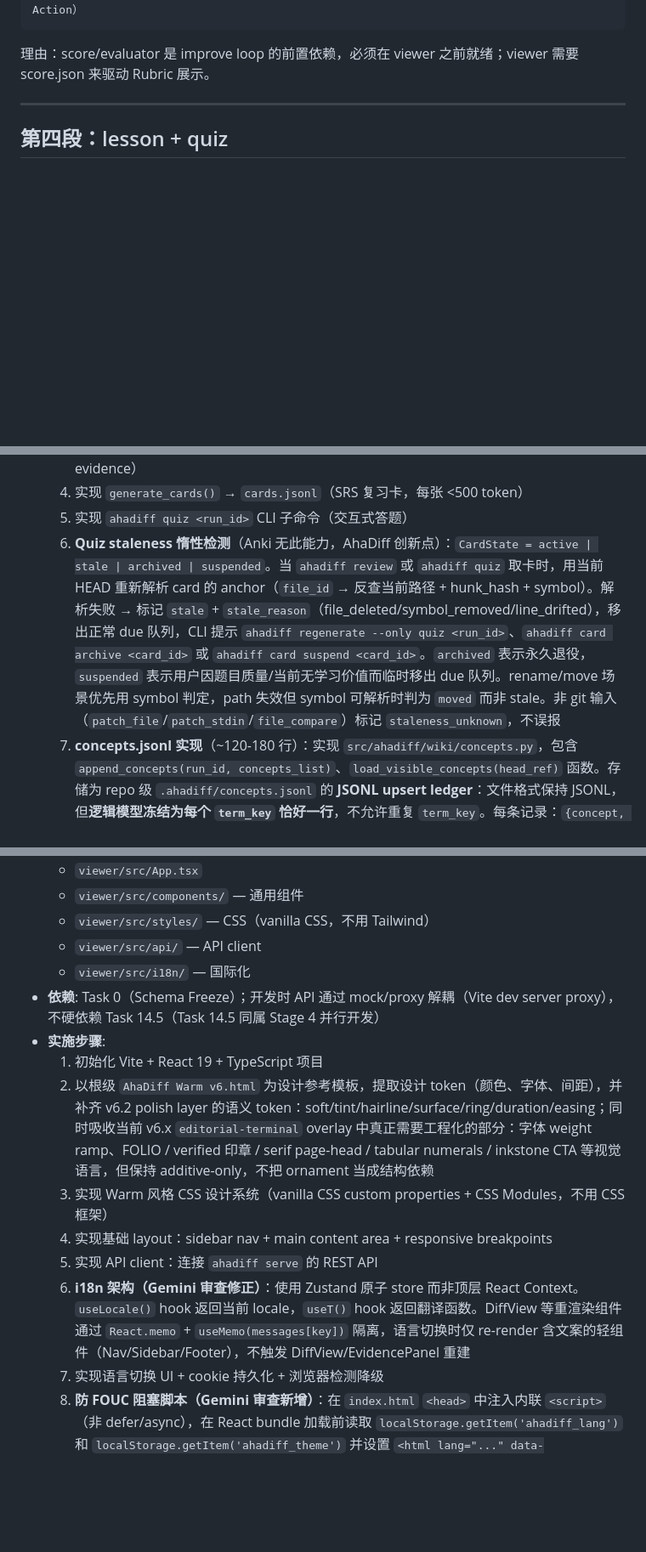
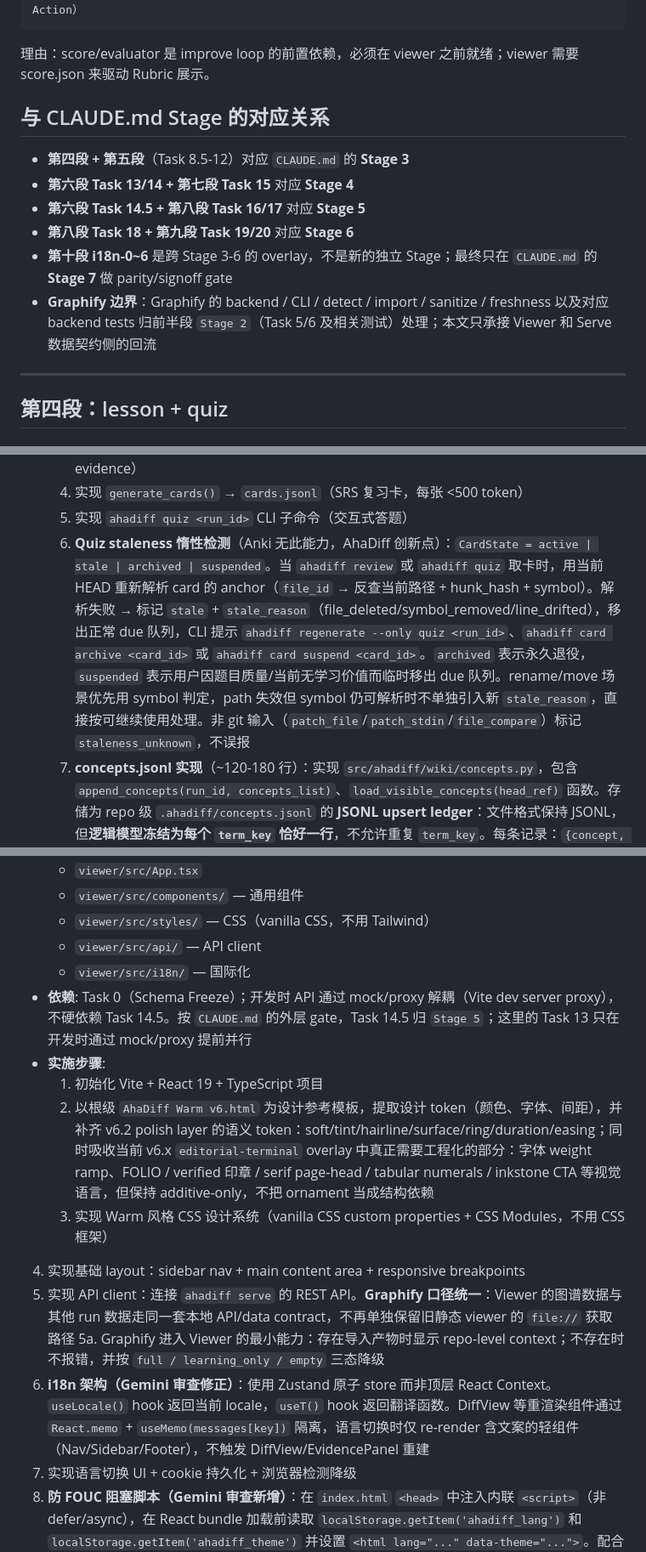
Before and after one commit to AGI-is-going-to-arrive/ahadiff, a Markdown page: .claude/team-plan/ahadiff-v01-stages-4-9.md, 3 parts joined by grey strips. Shown at 85% size. Drawn GitHub-style; blank space fills up the shorter version.

Commit message:
Sync planning docs with contract freeze

````diff
--- a/.claude/team-plan/ahadiff-v01-stages-4-9.md
+++ b/.claude/team-plan/ahadiff-v01-stages-4-9.md
@@ -22,6 +22,15 @@
 ```
 
 理由：score/evaluator 是 improve loop 的前置依赖，必须在 viewer 之前就绪；viewer 需要 score.json 来驱动 Rubric 展示。
+
+## 与 CLAUDE.md Stage 的对应关系
+
+- **第四段 + 第五段**（Task 8.5-12）对应 `CLAUDE.md` 的 **Stage 3**
+- **第六段 Task 13/14 + 第七段 Task 15** 对应 **Stage 4**
+- **第六段 Task 14.5 + 第八段 Task 16/17** 对应 **Stage 5**
+- **第八段 Task 18 + 第九段 Task 19/20** 对应 **Stage 6**
+- **第十段 i18n-0~6** 是跨 Stage 3-6 的 overlay，不是新的独立 Stage；最终只在 `CLAUDE.md` 的 **Stage 7** 做 parity/signoff gate
+- **Graphify 边界**：Graphify 的 backend / CLI / detect / import / sanitize / freshness 以及对应 backend tests 归前半段 `Stage 2`（Task 5/6 及相关测试）处理；本文只承接 Viewer 和 Serve 数据契约侧的回流
 
 ---
 
@@ -113,7 +122,7 @@ LEARNABILITY_THRESHOLD = 0.3  # config.toml [learn].learnability_threshold 可
   3. 实现 `generate_quiz()` → `quiz.jsonl`（每题含 source_claims / concepts / file:line evidence）
   4. 实现 `generate_cards()` → `cards.jsonl`（SRS 复习卡，每张 <500 token）
   5. 实现 `ahadiff quiz <run_id>` CLI 子命令（交互式答题）
-  6. **Quiz staleness 惰性检测**（Anki 无此能力，AhaDiff 创新点）：`CardState = active | stale | archived | suspended`。当 `ahadiff review` 或 `ahadiff quiz` 取卡时，用当前 HEAD 重新解析 card 的 anchor（`file_id` → 反查当前路径 + hunk_hash + symbol）。解析失败 → 标记 `stale` + `stale_reason`（file_deleted/symbol_removed/line_drifted），移出正常 due 队列，CLI 提示 `ahadiff regenerate --only quiz <run_id>`、`ahadiff card archive <card_id>` 或 `ahadiff card suspend <card_id>`。`archived` 表示永久退役，`suspended` 表示用户因题目质量/当前无学习价值而临时移出 due 队列。rename/move 场景优先用 symbol 判定，path 失效但 symbol 可解析时判为 `moved` 而非 stale。非 git 输入（`patch_file`/`patch_stdin`/`file_compare`）标记 `staleness_unknown`，不误报
+  6. **Quiz staleness 惰性检测**（Anki 无此能力，AhaDiff 创新点）：`CardState = active | stale | archived | suspended`。当 `ahadiff review` 或 `ahadiff quiz` 取卡时，用当前 HEAD 重新解析 card 的 anchor（`file_id` → 反查当前路径 + hunk_hash + symbol）。解析失败 → 标记 `stale` + `stale_reason`（file_deleted/symbol_removed/line_drifted），移出正常 due 队列，CLI 提示 `ahadiff regenerate --only quiz <run_id>`、`ahadiff card archive <card_id>` 或 `ahadiff card suspend <card_id>`。`archived` 表示永久退役，`suspended` 表示用户因题目质量/当前无学习价值而临时移出 due 队列。rename/move 场景优先用 symbol 判定，path 失效但 symbol 仍可解析时不单独引入新 `stale_reason`，直接按可继续使用处理。非 git 输入（`patch_file`/`patch_stdin`/`file_compare`）标记 `staleness_unknown`，不误报
   7. **concepts.jsonl 实现**（~120-180 行）：实现 `src/ahadiff/wiki/concepts.py`，包含 `append_concepts(run_id, concepts_list)`、`load_visible_concepts(head_ref)` 函数。存储为 repo 级 `.ahadiff/concepts.jsonl` 的 **JSONL upsert ledger**：文件格式保持 JSONL，但**逻辑模型冻结为每个 `term_key` 恰好一行**，不允许重复 `term_key`。每条记录：`{concept, term_key, source_refs[], branch_hint, introduced_by_run, updated_by_runs[], related_claims[], file_refs[]}`。`append_concepts()` 写入时按 term_key 查找已有行：存在则原地更新该行字段（合并 `updated_by_runs`/`file_refs`，追加 `source_refs[]`）；不存在则追加新行。**读取时过滤**：`load_visible_concepts(head_ref)` 扫描所有行，检查 `source_refs[]` 中是否有**任一** ref 是当前 HEAD 的 ancestor（`any(is-ancestor)`），有则可见。**non-git 输入守卫**：当 `source_kind` 为 `patch_file`/`patch_stdin`/`file_compare` 时，`source_ref` 为内容 hash 而非 git commit，此时概念仅在 run-local 视图展示（写入 `runs/<run_id>/concepts_local.jsonl`），不进入全局 `concepts.jsonl`
   8. **concept 去重**（CC-NEW-5 闭合方案）：`compute_term_key()` 使用 NFKD + lowercase + strip + slug 归一化。`append_concepts()` 时按 term_key 检查已存在，存在则合并 `updated_by_runs`、`file_refs`，**并将当前 run 的 commit 追加到 `source_refs[]` 数组**（保留所有引入过该概念的 commit，确保任何分支上只要有一个 source_ref 可达即可见；解决 squash/cherry-pick 和多分支并行问题）
   9. **concepts.jsonl crash-atomicity**（Codex 审查发现）：upsert 操作采用 write-to-temp-then-rename 策略：(1) 读取现有 concepts.jsonl 到内存；(2) 执行 term_key 匹配/合并；(3) 写入完整内容到 `.ahadiff/concepts.jsonl.tmp`；(4) `os.replace()` 原子替换原文件。中断恢复：启动时检测 `.tmp` 残留 → 若 `.tmp` 大小 > 0 且合法 JSONL 则 replace 生效（完成中断的 rename），否则删除 `.tmp`（回退到原文件）。**并发保护**：`append_concepts()` 必须在 `repo_write_lock` 内调用；`ahadiff serve` 的读路径（`load_visible_concepts`）无需锁（读取原子性由 OS rename 保证）
@@ -192,14 +201,15 @@ LEARNABILITY_THRESHOLD = 0.3  # config.toml [learn].learnability_threshold 可
   - `viewer/src/styles/` — CSS（vanilla CSS，不用 Tailwind）
   - `viewer/src/api/` — API client
   - `viewer/src/i18n/` — 国际化
-- **依赖**: Task 0（Schema Freeze）；开发时 API 通过 mock/proxy 解耦（Vite dev server proxy），不硬依赖 Task 14.5（Task 14.5 同属 Stage 4 并行开发）
+- **依赖**: Task 0（Schema Freeze）；开发时 API 通过 mock/proxy 解耦（Vite dev server proxy），不硬依赖 Task 14.5。按 `CLAUDE.md` 的外层 gate，Task 14.5 归 `Stage 5`；这里的 Task 13 只在开发时通过 mock/proxy 提前并行
 - **实施步骤**:
   1. 初始化 Vite + React 19 + TypeScript 项目
   2. 以根级 `AhaDiff Warm v6.html` 为设计参考模板，提取设计 token（颜色、字体、间距），并补齐 v6.2 polish layer 的语义 token：soft/tint/hairline/surface/ring/duration/easing；同时吸收当前 v6.x `editorial-terminal` overlay 中真正需要工程化的部分：字体 weight ramp、FOLIO / verified 印章 / serif page-head / tabular numerals / inkstone CTA 等视觉语言，但保持 additive-only，不把 ornament 当成结构依赖
   3. 实现 Warm 风格 CSS 设计系统（vanilla CSS custom properties + CSS Modules，不用 CSS 框架）
-  4. 实现基础 layout：sidebar nav + main content area + responsive breakpoints
-  5. 实现 API client：连接 `ahadiff serve` 的 REST API
-  6. **i18n 架构（Gemini 审查修正）**：使用 Zustand 原子 store 而非顶层 React Context。`useLocale()` hook 返回当前 locale，`useT()` hook 返回翻译函数。DiffView 等重渲染组件通过 `React.memo` + `useMemo(messages[key])` 隔离，语言切换时仅 re-render 含文案的轻组件（Nav/Sidebar/Footer），不触发 DiffView/EvidencePanel 重建
+4. 实现基础 layout：sidebar nav + main content area + responsive breakpoints
+5. 实现 API client：连接 `ahadiff serve` 的 REST API。**Graphify 口径统一**：Viewer 的图谱数据与其他 run 数据走同一套本地 API/data contract，不再单独保留旧静态 viewer 的 `file://` 获取路径
+5a. Graphify 进入 Viewer 的最小能力：存在导入产物时显示 repo-level context；不存在时不报错，并按 `full / learning_only / empty` 三态降级
+6. **i18n 架构（Gemini 审查修正）**：使用 Zustand 原子 store 而非顶层 React Context。`useLocale()` hook 返回当前 locale，`useT()` hook 返回翻译函数。DiffView 等重渲染组件通过 `React.memo` + `useMemo(messages[key])` 隔离，语言切换时仅 re-render 含文案的轻组件（Nav/Sidebar/Footer），不触发 DiffView/EvidencePanel 重建
   7. 实现语言切换 UI + cookie 持久化 + 浏览器检测降级
   8. **防 FOUC 阻塞脚本（Gemini 审查新增）**：在 `index.html` `<head>` 中注入内联 `<script>`（非 defer/async），在 React bundle 加载前读取 `localStorage.getItem('ahadiff_lang')` 和 `localStorage.getItem('ahadiff_theme')` 并设置 `<html lang="..." data-theme="...">`。配合 CSS Variables 实现 0 闪烁。脚本体积 < 500 bytes
   8a. 补齐浏览器与移动端 meta：`viewport-fit=cover`、`theme-color`（light）、`color-scheme=light`、`format-detection=telephone=no`，保证安全区、状态栏和阅读体验稳定
````
Also changed, not shown: other parts of .claude/team-plan/ahadiff-v01-stages-4-9.md (+12 -6 lines), .claude/team-plan/ahadiff-v01-implementation-plan.md (+2 -2 lines).
